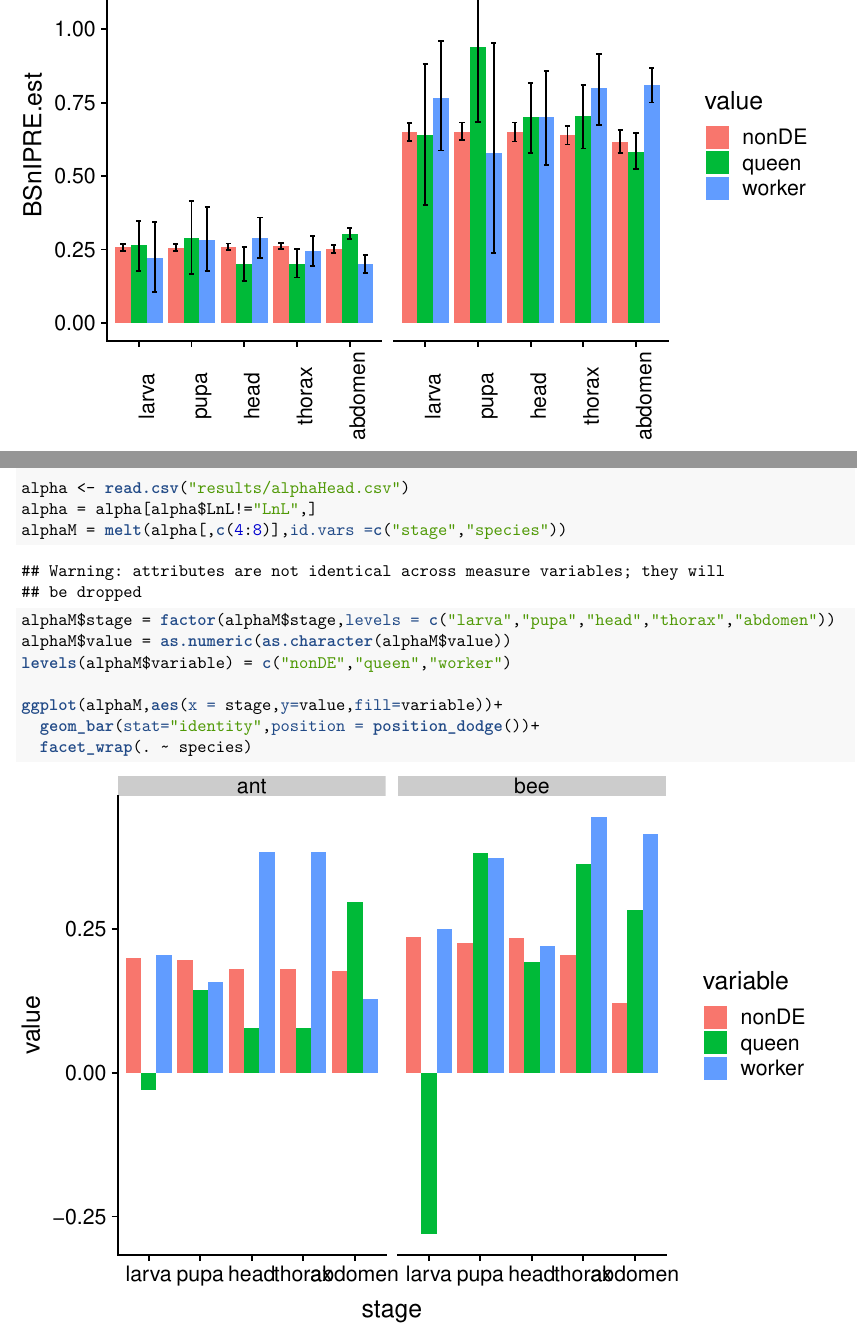
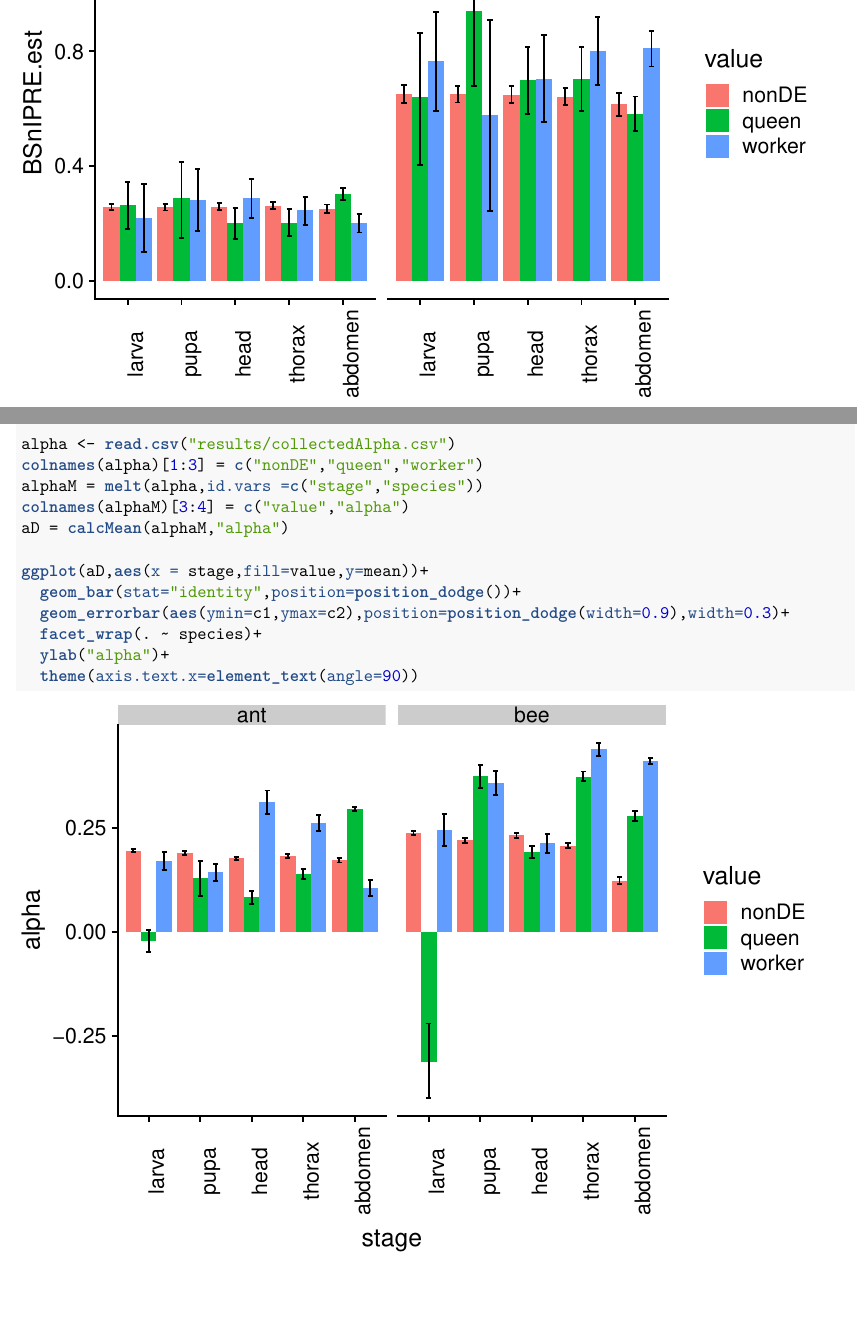
Before and after one commit to warnerm/devnetwork, an R Markdown document (Popgen.Rmd): two parts of pages 11 and 13 of 13, joined at a grey line, cut at the place of the change, the shorter picture padded with empty space. The pictures show the output file Popgen.pdf that the author committed with the source.

Commit message:
added new alpha results

````diff
--- a/Popgen.Rmd
+++ b/Popgen.Rmd
@@ -258,14 +258,16 @@ hist(beeS$BSnIPRE.gamma)
 
 ## Part 3: Positive selection, alpha
 ```{r alpha}
-alpha <- read.csv("results/alphaHead.csv")
-alpha = alpha[alpha$LnL!="LnL",]
-alphaM = melt(alpha[,c(4:8)],id.vars =c("stage","species"))
-alphaM$stage = factor(alphaM$stage,levels = c("larva","pupa","head","thorax","abdomen"))
-alphaM$value = as.numeric(as.character(alphaM$value))
-levels(alphaM$variable) = c("nonDE","queen","worker")
+alpha <- read.csv("results/collectedAlpha.csv")
+colnames(alpha)[1:3] = c("nonDE","queen","worker")
+alphaM = melt(alpha,id.vars =c("stage","species"))
+colnames(alphaM)[3:4] = c("value","alpha")
+aD = calcMean(alphaM,"alpha")
 
-ggplot(alphaM,aes(x = stage,y=value,fill=variable))+
-  geom_bar(stat="identity",position = position_dodge())+
-  facet_wrap(. ~ species)
+ggplot(aD,aes(x = stage,fill=value,y=mean))+
+  geom_bar(stat="identity",position=position_dodge())+
+  geom_errorbar(aes(ymin=c1,ymax=c2),position=position_dodge(width=0.9),width=0.3)+
+  facet_wrap(. ~ species)+
+  ylab("alpha")+
+  theme(axis.text.x=element_text(angle=90))
 ```
````
Also changed, not shown: Popgen.pdf.
